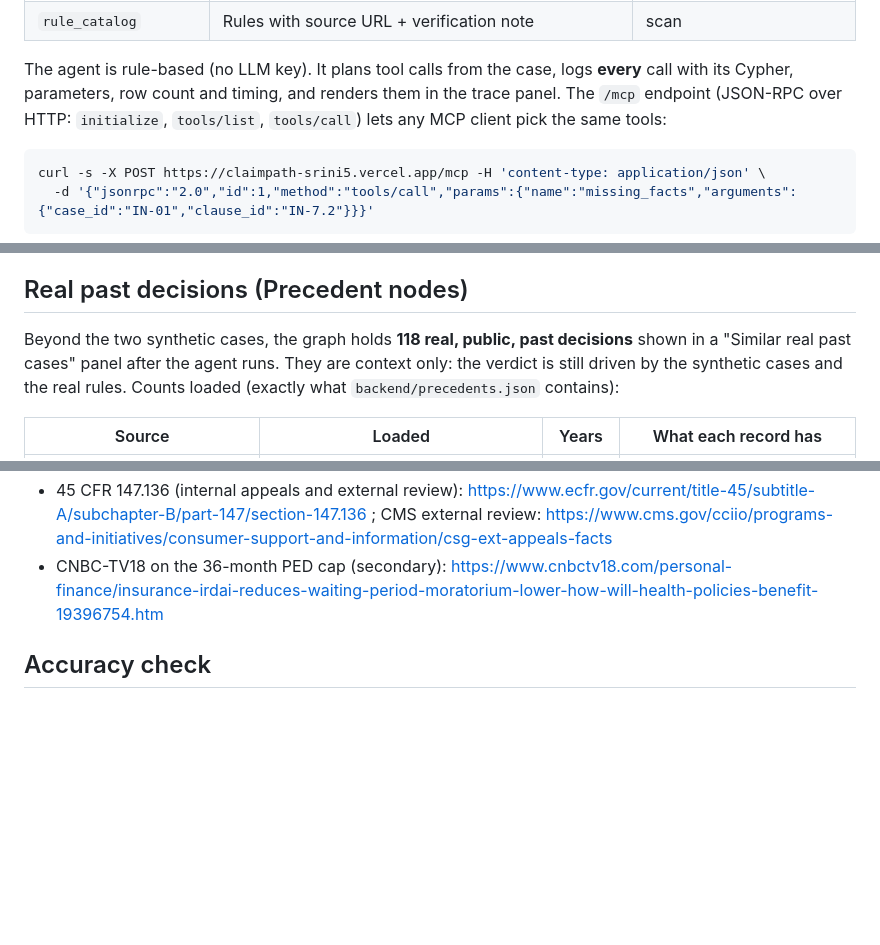
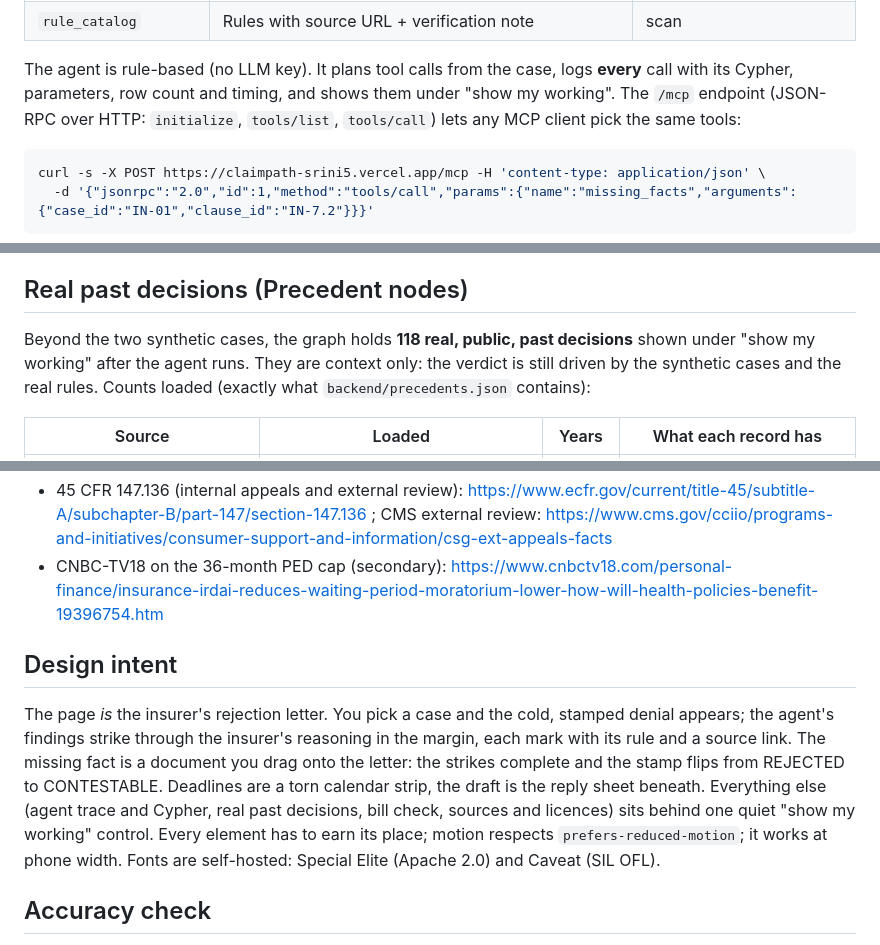
Before and after one commit to sivaratrisrinivas/claimpath, a Markdown page: README.md, 3 parts joined by grey strips. Drawn GitHub-style; blank space fills up the shorter version.

````diff
--- a/README.md
+++ b/README.md
@@ -68,7 +68,7 @@ RETURN r.id, r.name, r.citation, ..., ft.key, rq.role, ev.id, pv.value
 | `precedent_lookup` | REAL past decisions analogous to the cited clause, plus ones on other clauses under the same rule (context only, never changes the verdict) | **2-hop traversal** Clause -> Rule <- Clause <- Precedent |
 | `rule_catalog` | Rules with source URL + verification note | scan |
 
-The agent is rule-based (no LLM key). It plans tool calls from the case, logs **every** call with its Cypher, parameters, row count and timing, and renders them in the trace panel. The `/mcp` endpoint (JSON-RPC over HTTP: `initialize`, `tools/list`, `tools/call`) lets any MCP client pick the same tools:
+The agent is rule-based (no LLM key). It plans tool calls from the case, logs **every** call with its Cypher, parameters, row count and timing, and shows them under "show my working". The `/mcp` endpoint (JSON-RPC over HTTP: `initialize`, `tools/list`, `tools/call`) lets any MCP client pick the same tools:
 
 ```bash
 curl -s -X POST https://claimpath-srini5.vercel.app/mcp -H 'content-type: application/json' \
@@ -88,7 +88,7 @@ Hosted: set `FALKORDB_HOST`, `FALKORDB_PORT`, `FALKORDB_USERNAME`, `FALKORDB_PAS
 
 ## Real past decisions (Precedent nodes)
 
-Beyond the two synthetic cases, the graph holds **118 real, public, past decisions** shown in a "Similar real past cases" panel after the agent runs. They are context only: the verdict is still driven by the synthetic cases and the real rules. Counts loaded (exactly what `backend/precedents.json` contains):
+Beyond the two synthetic cases, the graph holds **118 real, public, past decisions** shown under "show my working" after the agent runs. They are context only: the verdict is still driven by the synthetic cases and the real rules. Counts loaded (exactly what `backend/precedents.json` contains):
 
 | Source | Loaded | Years | What each record has |
 |---|---|---|---|
@@ -132,6 +132,10 @@ Built with AI coding assistance (Grok Bot). The author is responsible for the co
 - CNBC-TV18 on the 36-month PED cap (secondary): https://www.cnbctv18.com/personal-finance/insurance-irdai-reduces-waiting-period-moratorium-lower-how-will-health-policies-benefit-19396754.htm
 
 
+## Design intent
+
+The page *is* the insurer's rejection letter. You pick a case and the cold, stamped denial appears; the agent's findings strike through the insurer's reasoning in the margin, each mark with its rule and a source link. The missing fact is a document you drag onto the letter: the strikes complete and the stamp flips from REJECTED to CONTESTABLE. Deadlines are a torn calendar strip, the draft is the reply sheet beneath. Everything else (agent trace and Cypher, real past decisions, bill check, sources and licences) sits behind one quiet "show my working" control. Every element has to earn its place; motion respects `prefers-reduced-motion`; it works at phone width. Fonts are self-hosted: Special Elite (Apache 2.0) and Caveat (SIL OFL).
+
 ## Accuracy check
 
 Small hand-labelled eval in `evals/` (details and tables: `evals/results.md`; rubric: `evals/RUBRIC.md`; run `python evals/run_eval.py --split dev --verdicts`). The 118 real precedents were labelled blind from the case text (one labeller, the same person who wrote the mapper), split 72 dev / 46 held-out. Mapper errors were inspected and fixed on dev only; the held-out set was scored once (logged in `evals/heldout_runs.log`).
````
Also changed, not shown: other parts of README.md (+2 -2 lines), docs/1-undecidable.png, docs/2-flipped.png, 5 other files.
